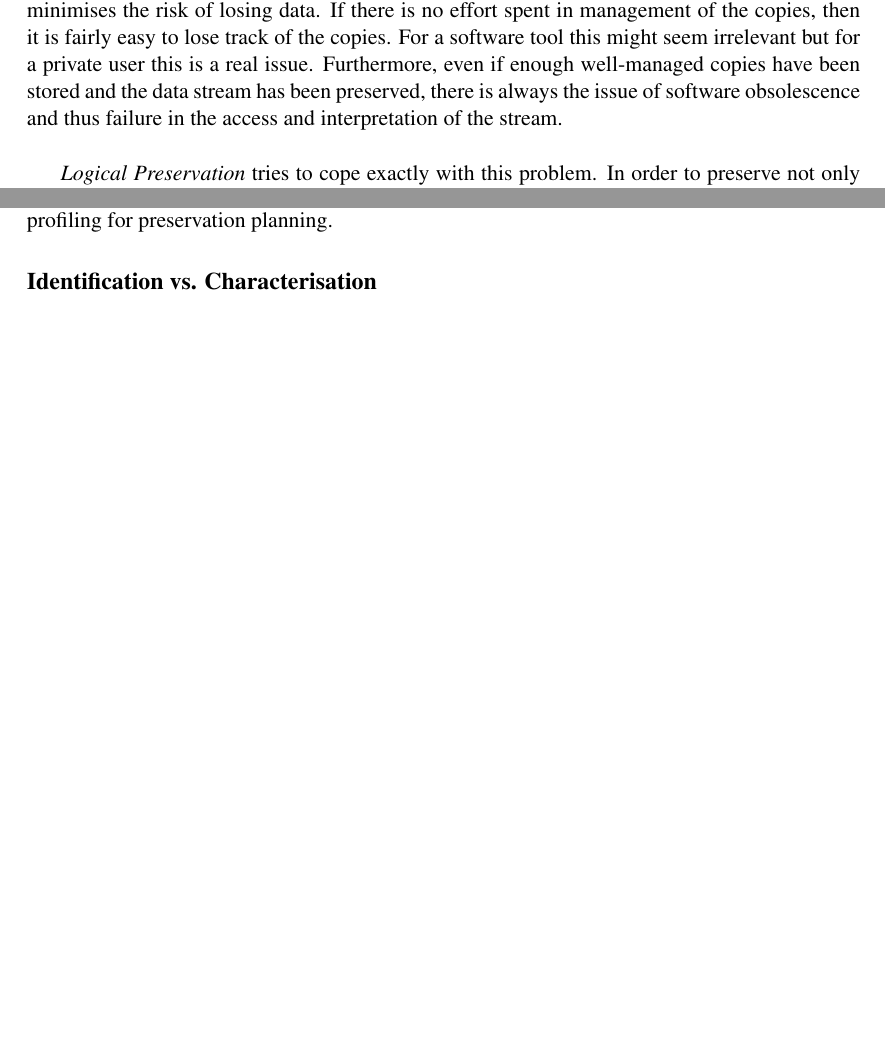
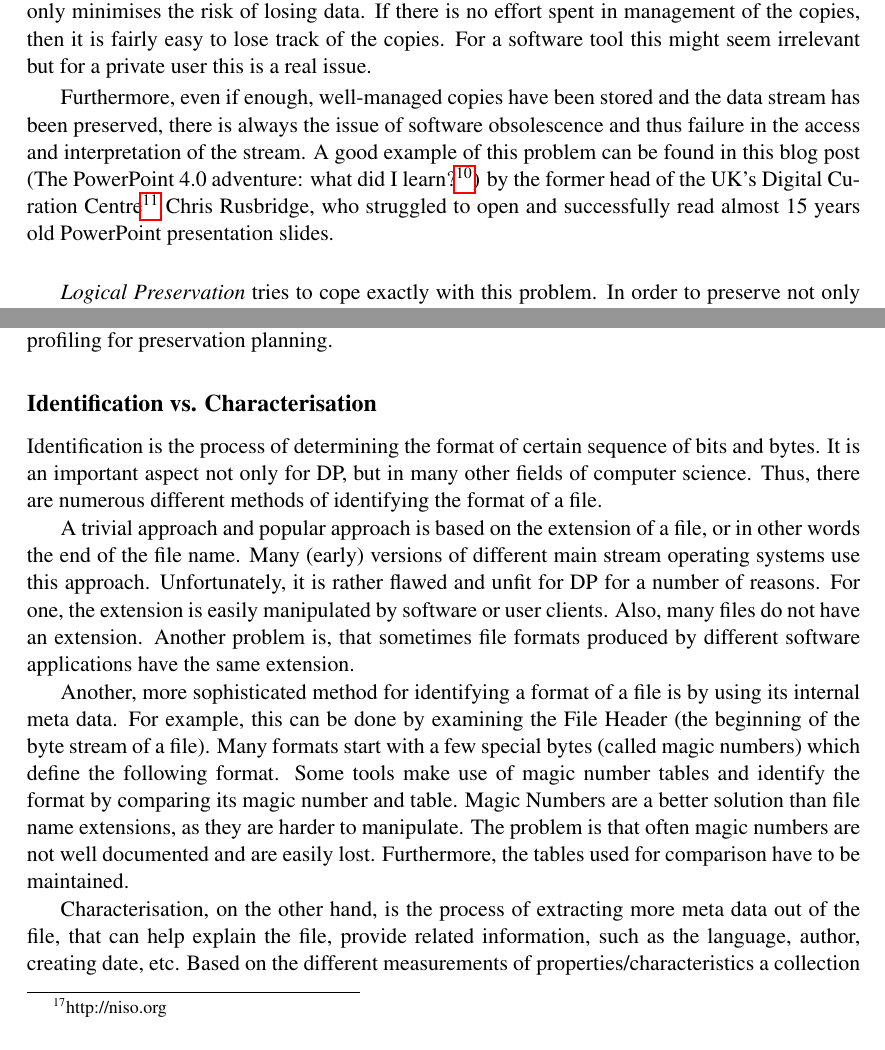
Before and after one commit to peshkira/masterthesis, a LaTeX thesis (thesis.tex, which reads chapters/relatedwork.tex): two parts of pages 23 and 27 of 65, joined at a grey line, cut so that both start at the same text, the shorter picture padded with empty space. Compiled offline with pdfLaTeX.

Commit message:
enhancing identification and characterisation

```diff
--- a/chapters/relatedwork.tex
+++ b/chapters/relatedwork.tex
@@ -22,6 +22,8 @@ is the concept of copying the bits to a different medium with a different (physi
 
 However, refreshing the data does not guarantee that it will be accessible in a later point in time as new media are also error prone. Therefore, approaches like LOCKSS (Lots Of Copies Keep Stuff Safe) \cite{reich2001lpw} make use of the distribution of many independent copies. Developed at the Stanford University the LOCKSS approach was implemented in a librarian software system that deploys many low cost copies of persistent web-caches and enables the detection and repair of damages based on voting in opinion polls \cite{Maniatis:2003:PPR:1165389.945451}.
 %eventually say other projects that use LOCKSS (ExLibris, JISC, Hoppla, etc.)
-Following a LOCKSS approach, however, only minimises the risk of losing data. If there is no effort spent in management of the copies, then it is fairly easy to lose track of the copies. For a software tool this might seem irrelevant but for a private user this is a real issue. Furthermore, even if enough well-managed copies have been stored and the data stream has been preserved, there is always the issue of software obsolescence and thus failure in the access and interpretation of the stream. \newline
+Following a LOCKSS approach, however, only minimises the risk of losing data. If there is no effort spent in management of the copies, then it is fairly easy to lose track of the copies. For a software tool this might seem irrelevant but for a private user this is a real issue.
 
-\textit{Logical Preservation} tries to cope exactly with this problem. In order to preserve not only the bit stream, but also to ensure the integrity of a digital object and its successful interpretation in the long-term a migration approach is used \cite{Lee:2002:SOTADP}. New operating systems, new software tools or new versions are sometimes incompatible or unable to render and manipulate older formats. To cope with technology changes, digital preservation often uses a conversion strategy where the data is migrated (moved) to another format that is usually considered to be more stable than the original. A format is considered worthy and stable for preservation purposes when it is standardised, the format specification is open and well-documented, there are no patent owners and license fees that apply. The Florida Center for Library Automation, for example, offers a report\footnote{http://fclaweb.fcla.edu/uploads/recFormats.pdf} with the recommended data formats for preservation purposes that is considered as a good reference and starting point. However, there is no ultimate reference table or no ultimate file format that fits all preservation purposes. From use case to use case different aspects have to be considered. Neither standards, nor migration tools alone can ensure that a digital document remains accessible and its integrity remains unharmed. Wing and Ockerbloom further discuss the topic as they analyse what information is preserved by type converters and formalise the notion of respectful type converters in \cite{859529}. Informally a migration tool (or a converter) respects a certain type T if an original object A and a converted object B show the same behaviour when viewed as objects of type T. Rothenberg gives a good overview of common flaws of the concepts of logical preservation in \cite{rothenberg:1999:ensuring} and summarises important aspects that should be considered in DP.
+Furthermore, even if enough, well-managed copies have been stored and the data stream has been preserved, there is always the issue of software obsolescence and thus failure in the access and interpretation of the stream. A good example of this problem can be found in this blog post (The PowerPoint 4.0 adventure: what did I learn?\footnote{http://unsustainableideas.wordpress.com/2012/10/15/ppt-4-adventure-learning/}) by the former head of the UK's Digital Curation Centre\footnote{http://www.dcc.ac.uk} Chris Rusbridge, who struggled to open and successfully read almost 15 years old PowerPoint presentation slides. \newline
+
+\textit{Logical Preservation} tries to cope exactly with this problem. In order to preserve not only the bit stream, but also to ensure the integrity of a digital object and its successful interpretation in the long-term a migration approach is used \cite{Lee:2002:SOTADP}. New operating systems, new software tools or new versions are sometimes incompatible or unable to render and manipulate older formats. To cope with technology changes, digital preservation often uses a conversion strategy where the data is migrated (moved) to another format that is usually considered to be more stable than the original. A format is considered worthy and stable for preservation purposes when it is standardised, the format specification is open and well-documented, there are no patent owners and license fees that apply. The Florida Center for Library Automation, for example, offers a report\footnote{http://fclaweb.fcla.edu/uploads/recFormats.pdf} with the recommended data formats for preservation purposes that is considered as a good reference and starting point.
@@ -86,6 +93,12 @@ Consider a collection of digital scans of old newspapers. Its content here does
 The following paragraphs provide more details on metadata and how this refers to content profiling for preservation planning.
 
 \subsection{Identification vs. Characterisation}
-Based on different properties/characteristics a collection can be dubbed homogeneous or heterogeneous. Usually to a user a homogeneous collection would be a set of files that consists only or mostly of objects having the same format or even the same type (audio, video, text, etc.). This however, is an oversimplification, which has enormous side effects for preservation planning.
+Identification is the process of determining the format of certain sequence of bits and bytes. It is an important aspect not only for DP, but in many other fields of computer science. Thus, there are numerous different methods of identifying the format of a file.
+
+A trivial approach and popular approach is based on the extension of a file, or in other words the end of the file name. Many (early) versions of different main stream operating systems use this approach. Unfortunately, it is rather flawed and unfit for DP for a number of reasons. For one, the extension is easily manipulated by software or user clients. Also, many files do not have an extension. Another problem is, that sometimes file formats produced by different software applications have the same extension.
+
+Another, more sophisticated method for identifying a format of a file is by using its internal meta data. For example, this can be done by examining the File Header (the beginning of the byte stream of a file). Many formats start with a few special bytes (called magic numbers) which define the following format. Some tools make use of magic number tables and identify the format by comparing its magic number and table. Magic Numbers are a better solution than file name extensions, as they are harder to manipulate. The problem is that often magic numbers are not well documented and are easily lost. Furthermore, the tables used for comparison have to be maintained.
+
+Characterisation, on the other hand, is the process of extracting more meta data out of the file, that can help explain the file, provide related information, such as the language, author, creating date, etc. Based on the different measurements of properties/characteristics a collection can be dubbed homogeneous or heterogeneous. Usually to a user a homogeneous collection would be a set of files that consists only or mostly of objects having the same format or even the same type (audio, video, text, etc.). This however, is an oversimplification, which has enormous side effects for preservation planning.
 
 Consider the following example where a collection consists of N digital objects, which share the same extension, e.g. 'pdf'. To a normal user, this would be a homogeneous collection. An advanced user, however, would know that the extension of a file does not really specify the format of the file and thus could assume that there are differences.
```
Also changed, not shown: chapters/relatedwork.tex (27 more changed lines).
